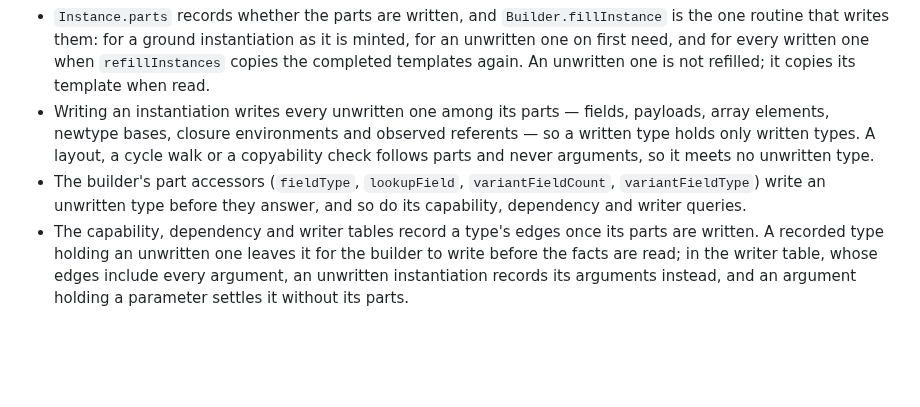
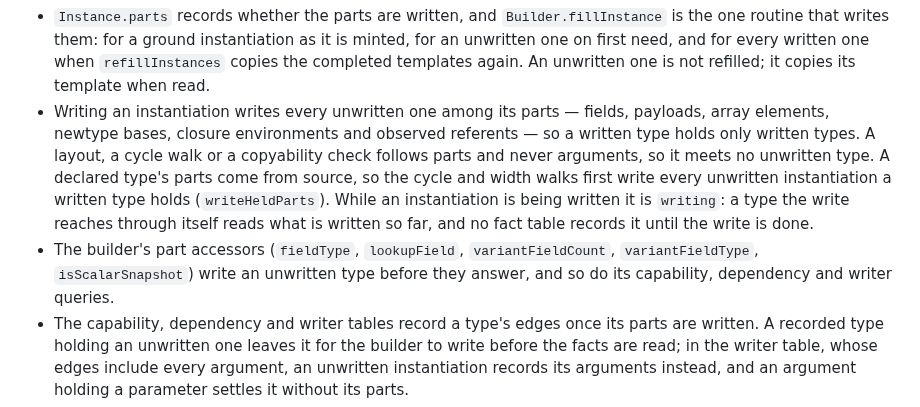
Before and after one commit to arthurgeek/linea, a Markdown page: docs/adr/0248-an-instantiation-holding-a-parameter-is-written-when-read.md, the part around the change. GitHub-like rendering; blank space fills up the shorter version.

Commit message:
docs(adr): name the writing state and held-parts walk in 0248
Claude-Session: https://claude.ai/code/session_01DnMCAh7sR77A25b4jUsWq6
Signed-off-by: Arthur Zapparoli <arthurgeek@users.noreply.github.com>

```diff
--- a/docs/adr/0248-an-instantiation-holding-a-parameter-is-written-when-read.md
+++ b/docs/adr/0248-an-instantiation-holding-a-parameter-is-written-when-read.md
@@ -44,10 +44,15 @@ minted, as before, because lowering lays out every one it reaches.
   fields, payloads, array elements, newtype bases, closure environments and
   observed referents — so a written type holds only written types. A layout, a
   cycle walk or a copyability check follows parts and never arguments, so it
-  meets no unwritten type.
+  meets no unwritten type. A declared type's parts come from source, so the
+  cycle and width walks first write every unwritten instantiation a written
+  type holds (`writeHeldParts`). While an instantiation is being written it is
+  `writing`: a type the write reaches through itself reads what is written so
+  far, and no fact table records it until the write is done.
 - The builder's part accessors (`fieldType`, `lookupField`,
-  `variantFieldCount`, `variantFieldType`) write an unwritten type before they
-  answer, and so do its capability, dependency and writer queries.
+  `variantFieldCount`, `variantFieldType`, `isScalarSnapshot`) write an
+  unwritten type before they answer, and so do its capability, dependency and
+  writer queries.
 - The capability, dependency and writer tables record a type's edges once its
   parts are written. A recorded type holding an unwritten one leaves it for the
   builder to write before the facts are read; in the writer table, whose edges
```
